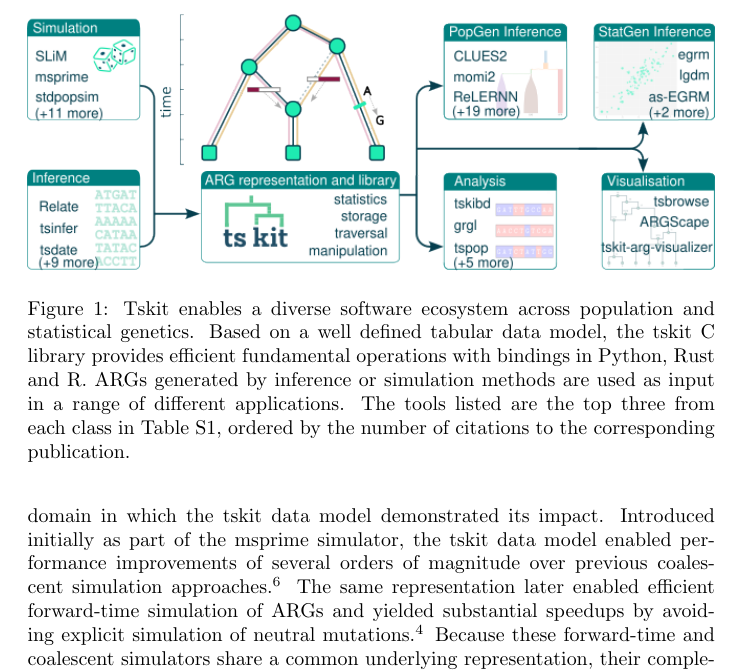
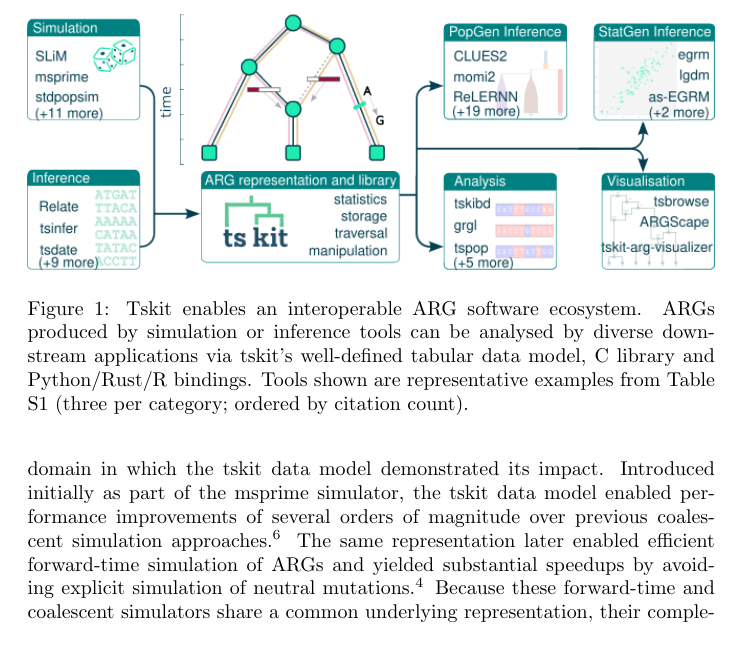
Before and after one commit to tskit-dev/tskit-paper, a LaTeX document (paper.tex): part of page 3 of 8, cut at the place of the change, the shorter picture padded with empty space. Compiled offline with pdfLaTeX.

Commit message:
Tweaked the caption

```diff
--- a/paper.tex
+++ b/paper.tex
@@ -48,13 +48,11 @@ guarantees for its data formats and APIs.
 
 \begin{figure}
 \includegraphics[width=\textwidth]{figure.png}
-\caption{Tskit enables a diverse software ecosystem across population and
-statistical genetics. Based on a well defined tabular data model, the
-tskit C library provides efficient fundamental operations with bindings
-in Python, Rust and R. ARGs generated by inference or simulation methods
-are used as input in a range of different applications. The tools
-listed are the top three from each class in Table S1, ordered by
-the number of citations to the corresponding publication.}
+\caption{Tskit enables an interoperable ARG software ecosystem.
+ARGs produced by simulation or inference tools can be analysed by diverse
+downstream applications via tskit’s well-defined tabular data model, C library and
+Python/Rust/R bindings. Tools shown are representative examples from Table S1
+(three per category; ordered by citation count).}
 \end{figure}
 
 % The succinct tree sequence is a complete, lossless encoding of ARGs.
```
